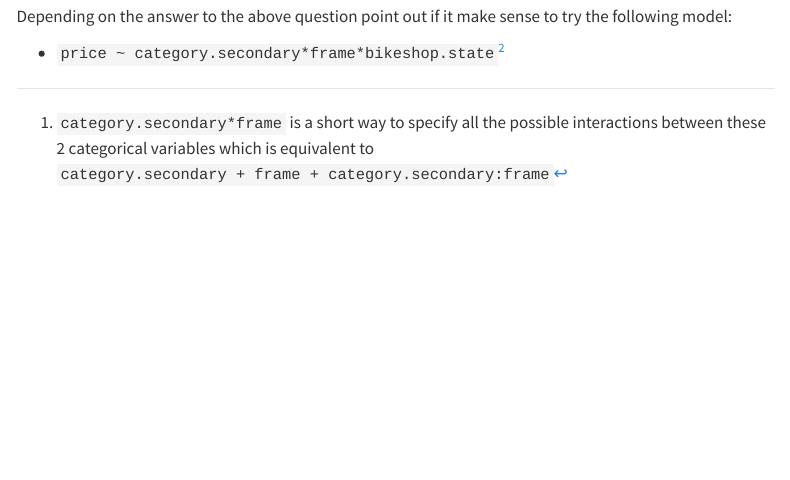
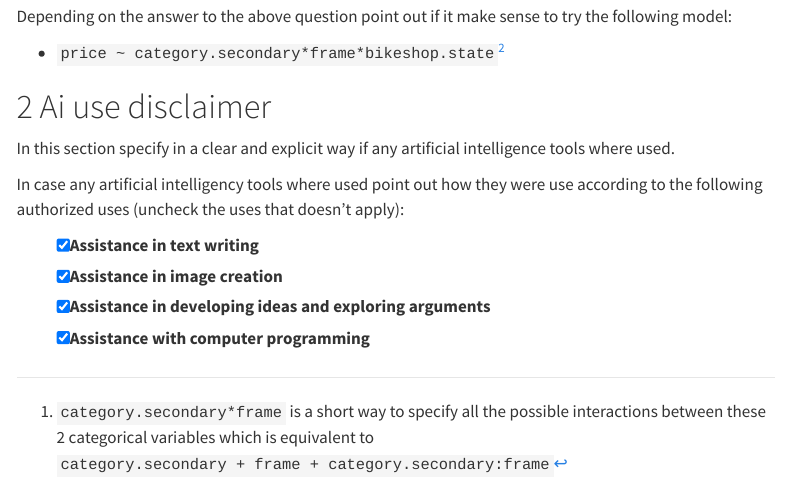
Before and after one commit to luifrancgom/r_for_marketing_research_and_analytics, a Quarto document (000_templates/002_marketing_report_part-2.qmd): the page in a window 1100 px wide, from 3280 px down. Rendered offline with R 4.5, knitr and Pandoc in place of Quarto, with nearby package versions; some code elsewhere in the file could not run offline; menus at the side of the page are left out.

Commit message:
adding ai use disclaimer

```diff
--- a/000_templates/002_marketing_report_part-2.qmd
+++ b/000_templates/002_marketing_report_part-2.qmd
@@ -306,3 +306,14 @@ Depending on the answer to the above question point out if it make sense to try
 -   `price ~ category.secondary*frame*bikeshop.state`[^2]
 
 [^2]: `category.secondary*frame*bikeshop.state` is a way to specify all the possible interactions between these 3 categorical variables. In this case the model will have $2^3 - 1 = 7$ terms
+
+# Ai use disclaimer
+
+In this section specify in a clear and explicit way if any artificial intelligence tools where used.
+
+In case any artificial intelligency tools where used point out how they were use according to the following authorized uses (uncheck the uses that doesn't apply):
+
+- [x] Assistance in text writing
+- [x] Assistance in image creation
+- [x] Assistance in developing ideas and exploring arguments
+- [x] Assistance with computer programming
```
Also changed, not shown: 000_templates/003_marketing_report_part-3.qmd (+11 -0 lines), 000_templates/002_marketing_report_part-2.html, 000_templates/003_marketing_report_part-3.html.
